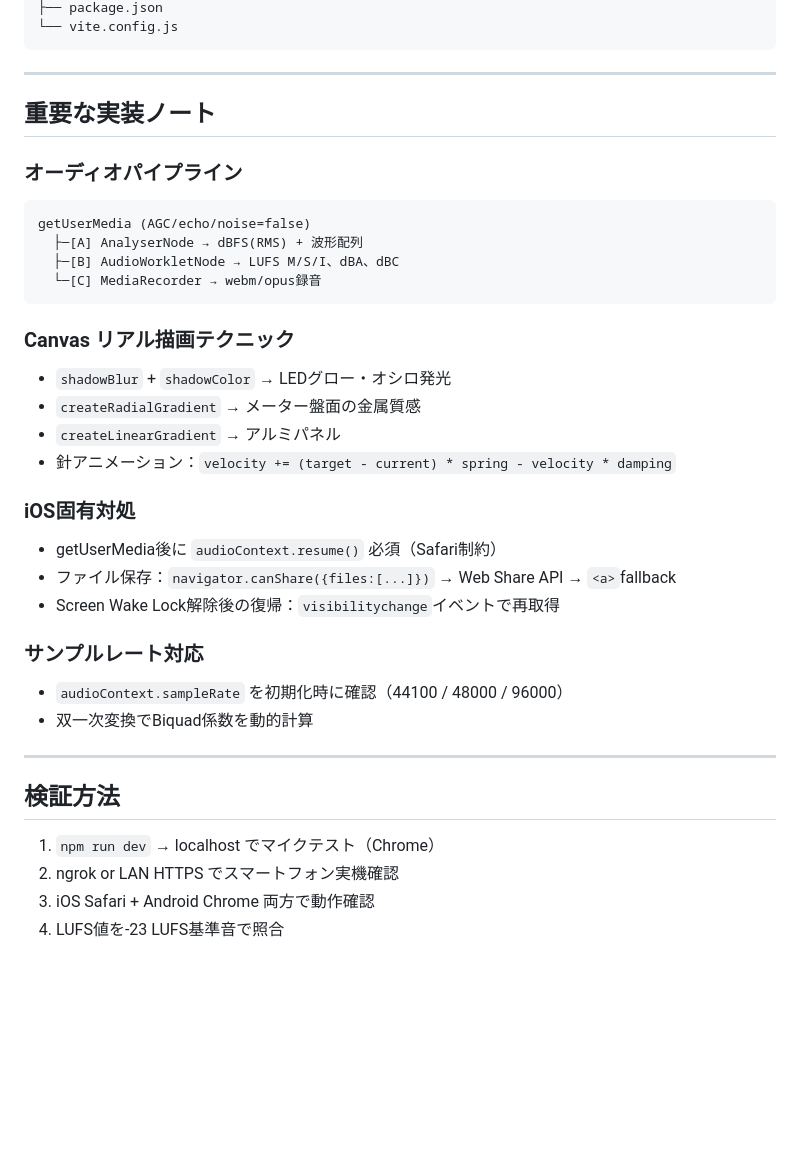
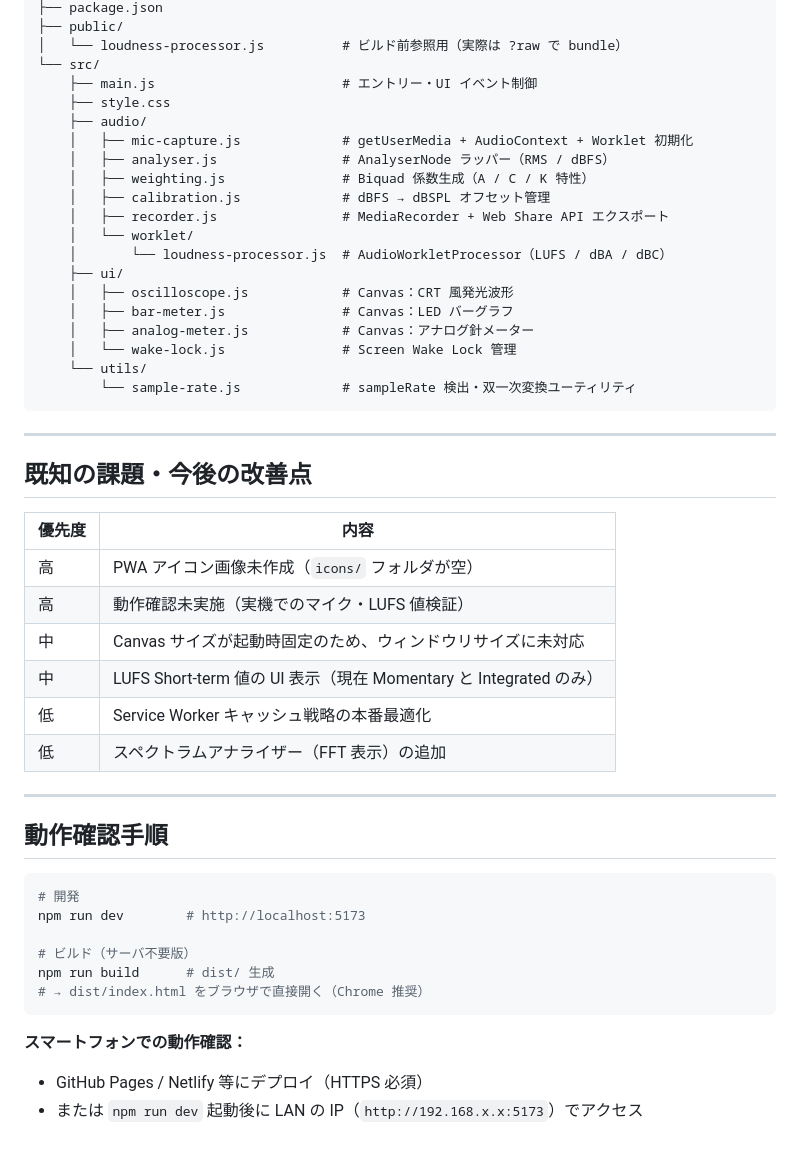
Before and after one commit to m-masaki72/web-loudness-meter, a Markdown page: PROGRESS.md, the part around one of its changes. Rendered like a GitHub page; blank space fills up the shorter version.

````diff
--- a/PROGRESS.md
+++ b/PROGRESS.md
@@ -76,38 +63,52 @@ web-loudness-meter/
 ├── package.json
-└── vite.config.js
+├── public/
+│   └── loudness-processor.js          # ビルド前参照用（実際は ?raw で bundle）
+└── src/
+    ├── main.js                        # エントリー・UI イベント制御
+    ├── style.css
+    ├── audio/
+    │   ├── mic-capture.js             # getUserMedia + AudioContext + Worklet 初期化
+    │   ├── analyser.js                # AnalyserNode ラッパー（RMS / dBFS）
+    │   ├── weighting.js               # Biquad 係数生成（A / C / K 特性）
+    │   ├── calibration.js             # dBFS → dBSPL オフセット管理
+    │   ├── recorder.js                # MediaRecorder + Web Share API エクスポート
+    │   └── worklet/
+    │       └── loudness-processor.js  # AudioWorkletProcessor（LUFS / dBA / dBC）
+    ├── ui/
+    │   ├── oscilloscope.js            # Canvas：CRT 風発光波形
+    │   ├── bar-meter.js               # Canvas：LED バーグラフ
+    │   ├── analog-meter.js            # Canvas：アナログ針メーター
+    │   └── wake-lock.js               # Screen Wake Lock 管理
+    └── utils/
+        └── sample-rate.js             # sampleRate 検出・双一次変換ユーティリティ
 ```
 
 ---
 
-## 重要な実装ノート
+## 既知の課題・今後の改善点
 
-### オーディオパイプライン
-```
-getUserMedia (AGC/echo/noise=false)
-  ├─[A] AnalyserNode → dBFS(RMS) + 波形配列
-  ├─[B] AudioWorkletNode → LUFS M/S/I、dBA、dBC
-  └─[C] MediaRecorder → webm/opus録音
-```
-
-### Canvas リアル描画テクニック
-- `shadowBlur` + `shadowColor` → LEDグロー・オシロ発光
-- `createRadialGradient` → メーター盤面の金属質感
-- `createLinearGradient` → アルミパネル
-- 針アニメーション：`velocity += (target - current) * spring - velocity * damping`
-
-### iOS固有対処
-- getUserMedia後に `audioContext.resume()` 必須（Safari制約）
-- ファイル保存：`navigator.canShare({files:[...]})` → Web Share API → `<a>`fallback
-- Screen Wake Lock解除後の復帰：`visibilitychange`イベントで再取得
-
-### サンプルレート対応
-- `audioContext.sampleRate` を初期化時に確認（44100 / 48000 / 96000）
-- 双一次変換でBiquad係数を動的計算
+| 優先度 | 内容 |
+|--------|------|
+| 高 | PWA アイコン画像未作成（`icons/` フォルダが空） |
+| 高 | 動作確認未実施（実機でのマイク・LUFS 値検証） |
+| 中 | Canvas サイズが起動時固定のため、ウィンドウリサイズに未対応 |
+| 中 | LUFS Short-term 値の UI 表示（現在 Momentary と Integrated のみ） |
+| 低 | Service Worker キャッシュ戦略の本番最適化 |
+| 低 | スペクトラムアナライザー（FFT 表示）の追加 |
 
 ---
 
-## 検証方法
-1. `npm run dev` → localhost でマイクテスト（Chrome）
-2. ngrok or LAN HTTPS でスマートフォン実機確認
-3. iOS Safari + Android Chrome 両方で動作確認
-4. LUFS値を-23 LUFS基準音で照合
+## 動作確認手順
+
+```bash
+# 開発
+npm run dev        # http://localhost:5173
+
+# ビルド（サーバ不要版）
+npm run build      # dist/ 生成
+# → dist/index.html をブラウザで直接開く（Chrome 推奨）
+```
+
+**スマートフォンでの動作確認：**
+- GitHub Pages / Netlify 等にデプロイ（HTTPS 必須）
+- または `npm run dev` 起動後に LAN の IP（`http://192.168.x.x:5173`）でアクセス
````
Also changed, not shown: other parts of PROGRESS.md (+30 -43 lines), README.md (added, +71 -0 lines).
